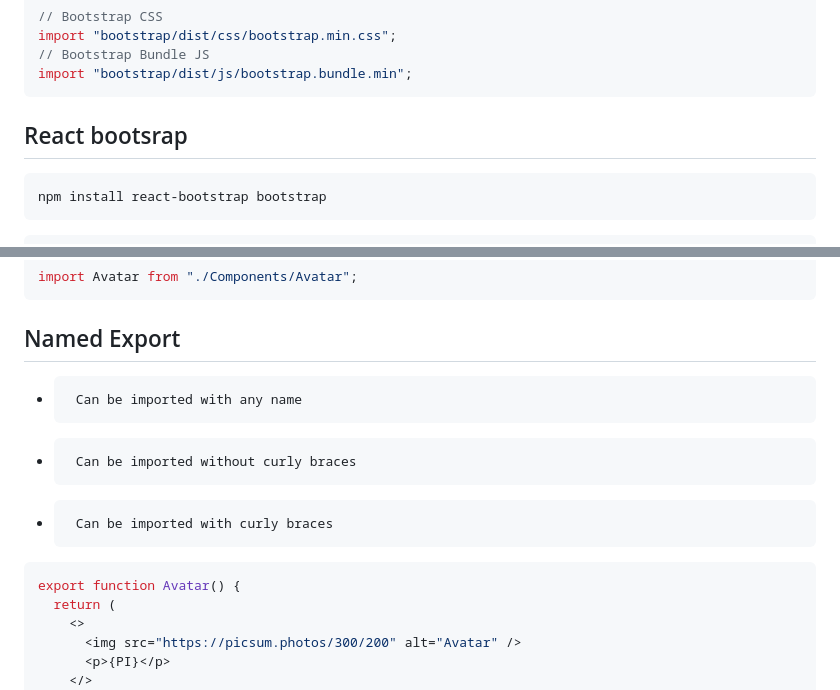
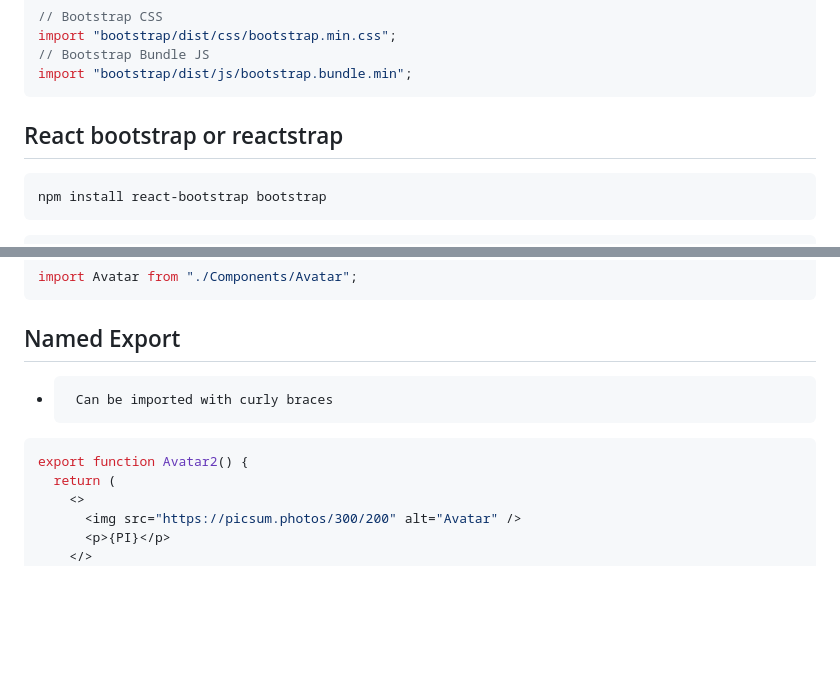
Before and after one commit to SajjadAli54/reactjs, a Markdown page: Lecture 03/notes.MD, 2 parts joined by grey strips. Drawn GitHub-style; blank space fills up the shorter version.

Commit message:
Updated notes

````diff
--- a/Lecture 03/notes.MD
+++ b/Lecture 03/notes.MD
@@ -59,7 +59,7 @@ import "bootstrap/dist/css/bootstrap.min.css";
 import "bootstrap/dist/js/bootstrap.bundle.min";
 ```
 
-## React bootsrap
+## React bootstrap or reactstrap
 
 ```bash
 npm install react-bootstrap bootstrap
@@ -104,12 +104,10 @@ import Avatar from "./Components/Avatar";
 
 ## Named Export
 
--      Can be imported with any name
--      Can be imported without curly braces
 -      Can be imported with curly braces
 
 ```jsx
-export function Avatar() {
+export function Avatar2() {
   return (
     <>
       <img src="https://picsum.photos/300/200" alt="Avatar" />
````
